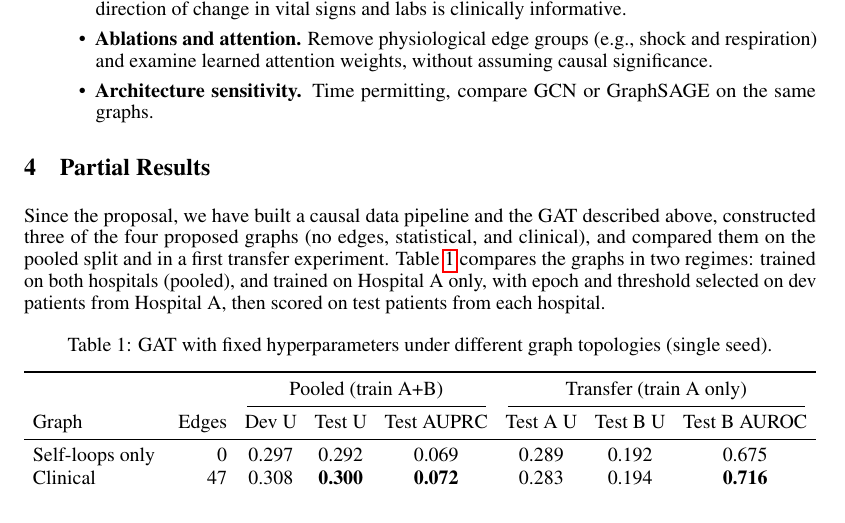
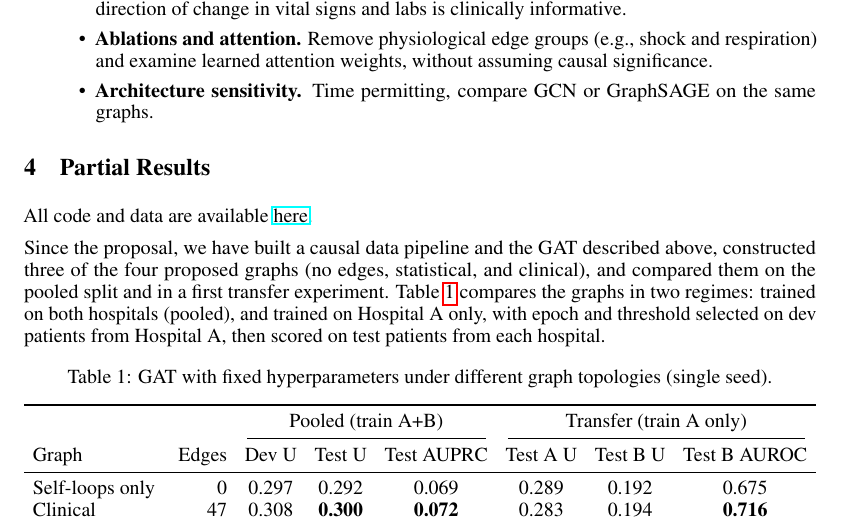
Before and after one commit to chantal8le/CS224W_milestone, a LaTeX document (224w_milestone/224w_milestone.tex): part of page 3 of 4, cut so that both start at the same text. Compiled offline with pdfLaTeX.

Commit message:
Add link to repo in milestone report

```diff
--- a/224w_milestone/224w_milestone.tex
+++ b/224w_milestone/224w_milestone.tex
@@ -142,6 +142,7 @@ As the non-graph baseline from our proposal, a window-feature XGBoost model [4]
 
 \section{Partial Results}
 \label{sec:results}
+All code and data are available \href{https://github.com/chantal8le/CS224W_milestone.git}{here}.
 
 Since the proposal, we have built a causal data pipeline and the GAT described above, constructed three of the four proposed graphs (no edges, statistical, and clinical), and compared them on the pooled split and in a first transfer experiment. Table~\ref{tab:results} compares the graphs in two regimes: trained on both hospitals (pooled), and trained on Hospital A only, with epoch and threshold selected on dev patients from Hospital A, then scored on test patients from each hospital.
 
```
Also changed, not shown: 224w_milestone/224w_milestone.pdf.
